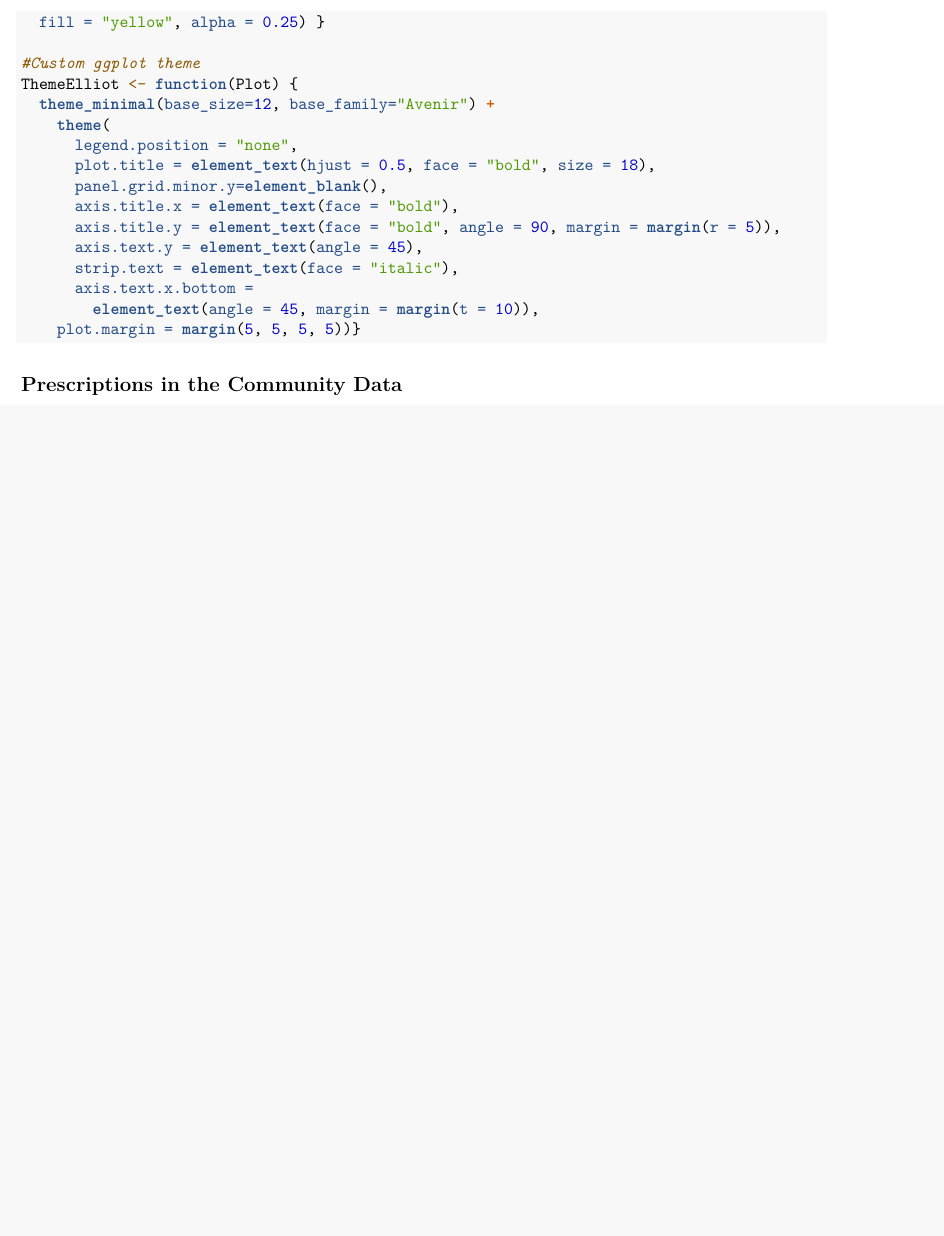
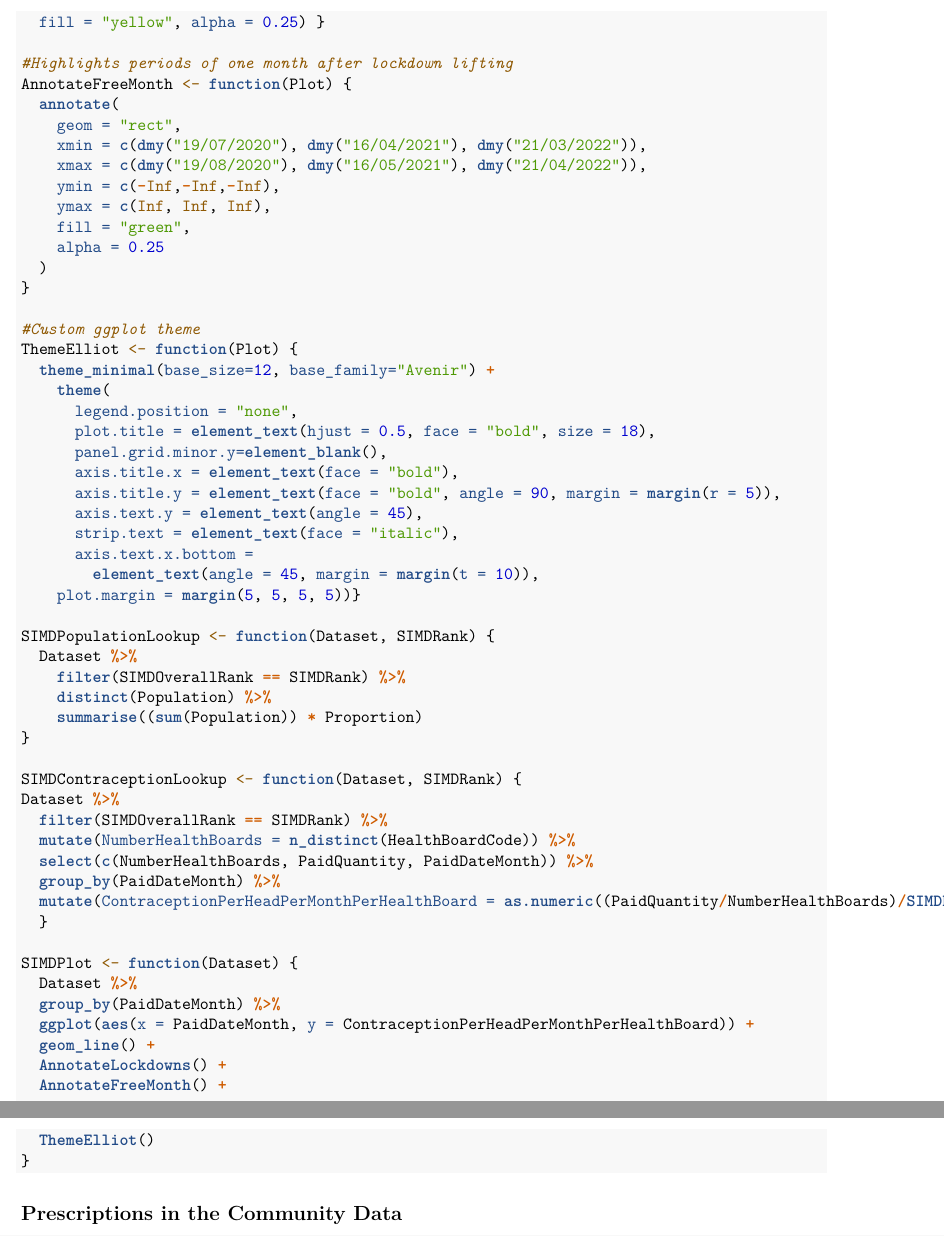
Before and after one commit to elliotjohnson-hall/PrescribingProject, an R Markdown document (Scripts/Notebook.Rmd): part of page 2 of 8 before the commit and two parts of pages 2 and 3 of 9 after it, the two joined at a grey line, cut so that both start at the same text, the shorter picture padded with empty space. Rendered offline with R 4.5, knitr and Pandoc, then LaTeX, with nearby package versions; some code elsewhere in the file could not run offline.

Commit message:
Add deprivation plots and associated functions

````diff
--- a/Scripts/Notebook.Rmd
+++ b/Scripts/Notebook.Rmd
@@ -55,6 +55,19 @@ AnnotateLockdowns <- function(Plot) {
     ymax = c(Inf, Inf, Inf),
   fill = "yellow", alpha = 0.25) }
 
+#Highlights periods of one month after lockdown lifting
+AnnotateFreeMonth <- function(Plot) {
+  annotate(
+    geom = "rect",
+    xmin = c(dmy("19/07/2020"), dmy("16/04/2021"), dmy("21/03/2022")),
+    xmax = c(dmy("19/08/2020"), dmy("16/05/2021"), dmy("21/04/2022")),
+    ymin = c(-Inf,-Inf,-Inf),
+    ymax = c(Inf, Inf, Inf),
+    fill = "green",
+    alpha = 0.25
+  )
+}
+
 #Custom ggplot theme
 ThemeElliot <- function(Plot) {
   theme_minimal(base_size=12, base_family="Avenir") +
@@ -69,6 +82,33 @@ ThemeElliot <- function(Plot) {
       axis.text.x.bottom =
         element_text(angle = 45, margin = margin(t = 10)),
     plot.margin = margin(5, 5, 5, 5))}
+
+SIMDPopulationLookup <- function(Dataset, SIMDRank) {
+  Dataset %>%
+    filter(SIMDOverallRank == SIMDRank) %>%
+    distinct(Population) %>%
+    summarise((sum(Population)) * Proportion)
+}
+
+SIMDContraceptionLookup <- function(Dataset, SIMDRank) {
+Dataset %>%
+  filter(SIMDOverallRank == SIMDRank) %>%
+  mutate(NumberHealthBoards = n_distinct(HealthBoardCode)) %>%
+  select(c(NumberHealthBoards, PaidQuantity, PaidDateMonth)) %>%
+  group_by(PaidDateMonth) %>%
+  mutate(ContraceptionPerHeadPerMonthPerHealthBoard = as.numeric((PaidQuantity/NumberHealthBoards)/SIMDPopulationLookup(Dataset, SIMDRank)))
+  }
+
+SIMDPlot <- function(Dataset) {
+  Dataset %>%
+  group_by(PaidDateMonth) %>%
+  ggplot(aes(x = PaidDateMonth, y = ContraceptionPerHeadPerMonthPerHealthBoard)) +
+  geom_line() +
+  AnnotateLockdowns() +
+  AnnotateFreeMonth() +
+  ThemeElliot()
+}
+
 ```
 
 ## Prescriptions in the Community Data
````
Also changed, not shown: Scripts/Notebook.Rmd (28 more changed lines).
